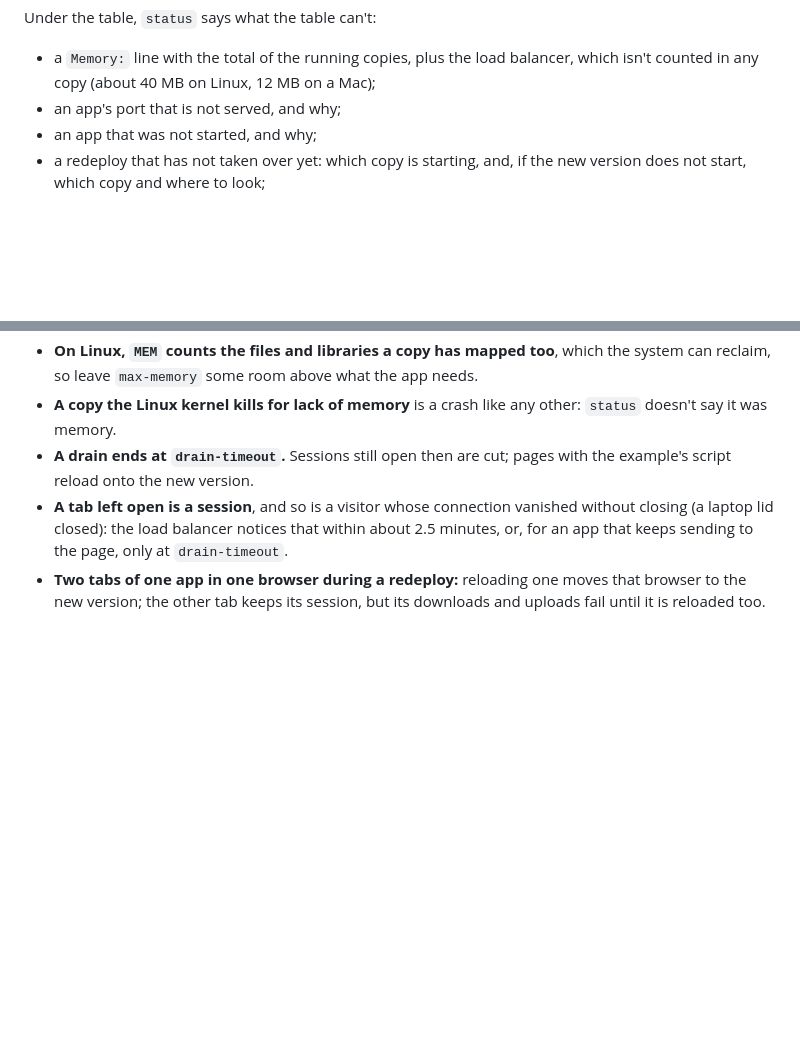
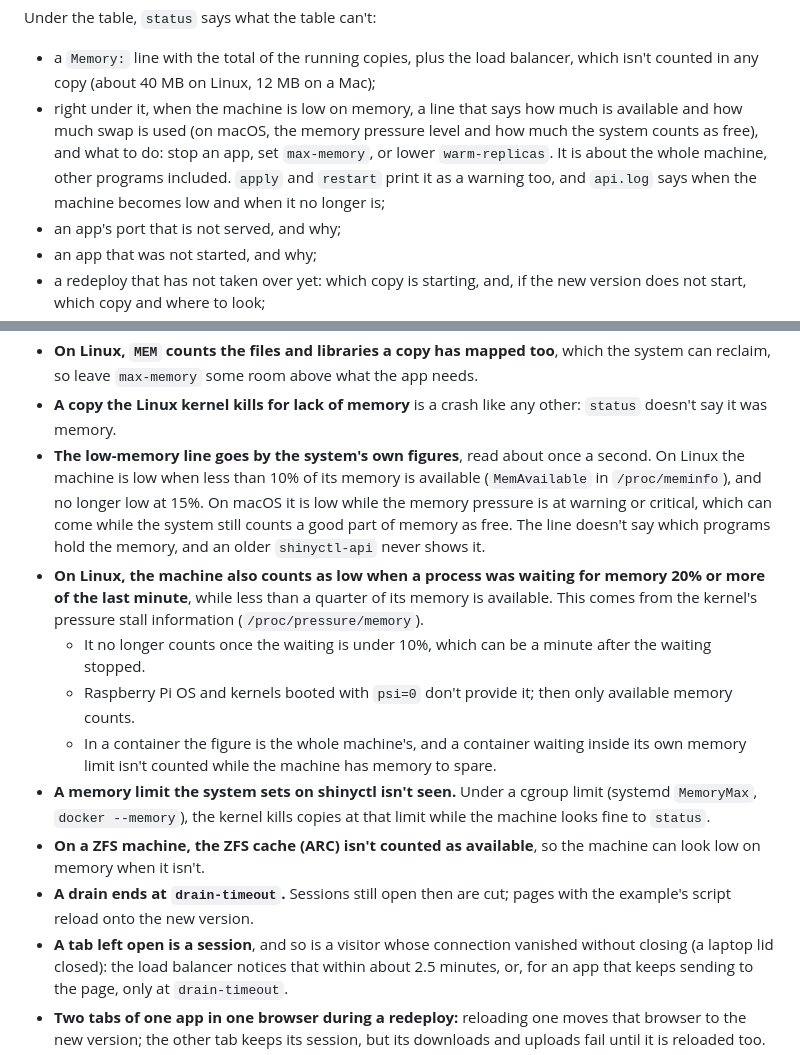
Before and after one commit to spriyansh/shinyctl, a Markdown page: README.md, 2 parts joined by grey strips. Rendered like a GitHub page; blank space fills up the shorter version.

Commit message:
docs: describe the low-memory line in the README

```diff
--- a/README.md
+++ b/README.md
@@ -370,6 +370,13 @@ Under the table, `status` says what the table can't:
 - a `Memory:` line with the total of the running copies, plus the load
   balancer, which isn't counted in any copy (about 40 MB on Linux, 12 MB on a
   Mac);
+- right under it, when the machine is low on memory, a line that says how
+  much is available and how much swap is used (on macOS, the memory pressure
+  level and how much the system counts as free), and what to do: stop an
+  app, set `max-memory`, or lower `warm-replicas`. It is about the whole
+  machine, other programs included. `apply` and `restart` print it as a
+  warning too, and `api.log` says when the machine becomes low and when it
+  no longer is;
 - an app's port that is not served, and why;
 - an app that was not started, and why;
 - a redeploy that has not taken over yet: which copy is starting, and, if the
@@ -560,6 +567,29 @@ Logs rotate at 1 GiB, keeping one previous copy as `.log.1`.
   the app needs.
 - **A copy the Linux kernel kills for lack of memory** is a crash like any
   other: `status` doesn't say it was memory.
+- **The low-memory line goes by the system's own figures**, read about once
+  a second. On Linux the machine is low when less than 10% of its memory is
+  available (`MemAvailable` in `/proc/meminfo`), and no longer low at 15%.
+  On macOS it is low while the memory pressure is at warning or critical,
+  which can come while the system still counts a good part of memory as
+  free. The line doesn't say which programs hold the memory, and an older
+  `shinyctl-api` never shows it.
+- **On Linux, the machine also counts as low when a process was waiting for
+  memory 20% or more of the last minute**, while less than a quarter of its
+  memory is available. This comes from the kernel's pressure stall
+  information (`/proc/pressure/memory`).
+  - It no longer counts once the waiting is under 10%, which can be a minute
+    after the waiting stopped.
+  - Raspberry Pi OS and kernels booted with `psi=0` don't provide it; then
+    only available memory counts.
+  - In a container the figure is the whole machine's, and a container
+    waiting inside its own memory limit isn't counted while the machine has
+    memory to spare.
+- **A memory limit the system sets on shinyctl isn't seen.** Under a cgroup
+  limit (systemd `MemoryMax`, `docker --memory`), the kernel kills copies at
+  that limit while the machine looks fine to `status`.
+- **On a ZFS machine, the ZFS cache (ARC) isn't counted as available**, so
+  the machine can look low on memory when it isn't.
 - **A drain ends at `drain-timeout`.** Sessions still open then are cut;
   pages with the example's script reload onto the new version.
 - **A tab left open is a session**, and so is a visitor whose connection
```
